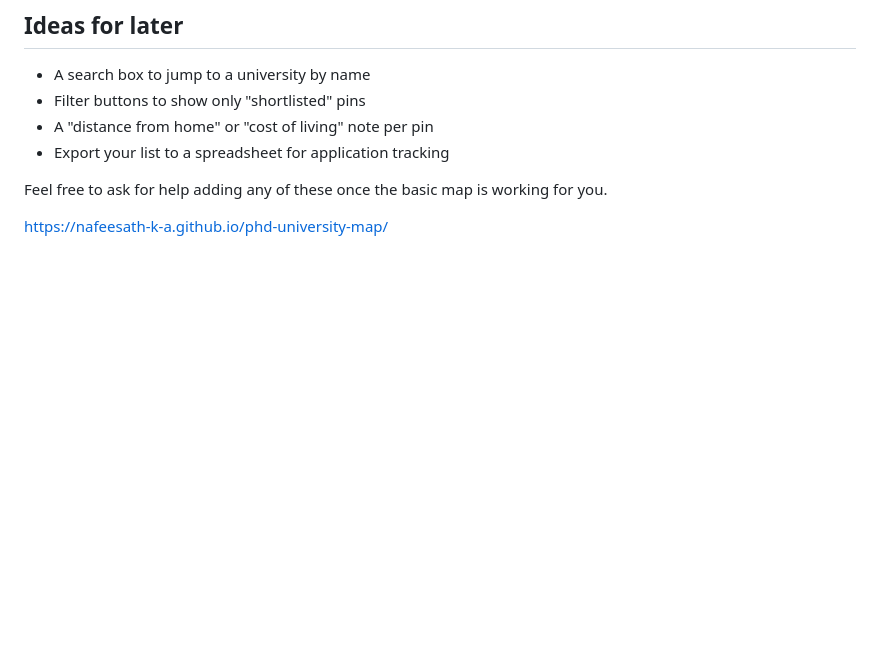
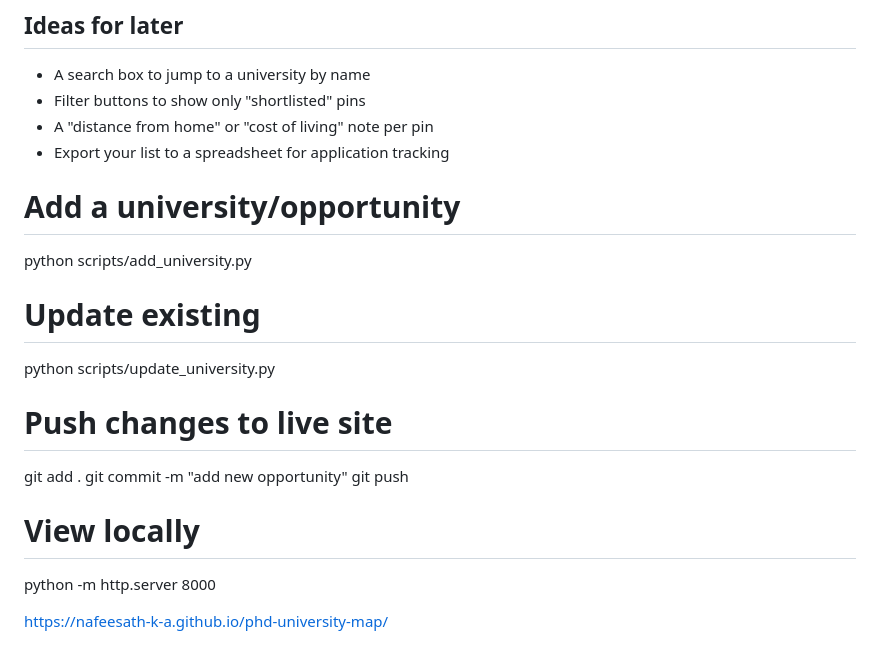
Before and after one commit to nafeesath-k-a/phd-university-map, a Markdown page: README.md, the part around the change. Rendered like a GitHub page; blank space fills up the shorter version.

Commit message:
Update README with university management instructions
Added instructions for adding and updating universities, along with pushing changes to the live site and viewing locally.

```diff
--- a/README.md
+++ b/README.md
@@ -156,9 +156,20 @@ phd-university-map/
 - A "distance from home" or "cost of living" note per pin
 - Export your list to a spreadsheet for application tracking
 
-Feel free to ask for help adding any of these once the basic map is
-working for you.
 
+# Add a university/opportunity
+python scripts/add_university.py
+
+# Update existing
+python scripts/update_university.py
+
+# Push changes to live site
+git add .
+git commit -m "add new opportunity"
+git push
+
+# View locally
+python -m http.server 8000
 
 
 https://nafeesath-k-a.github.io/phd-university-map/
```
